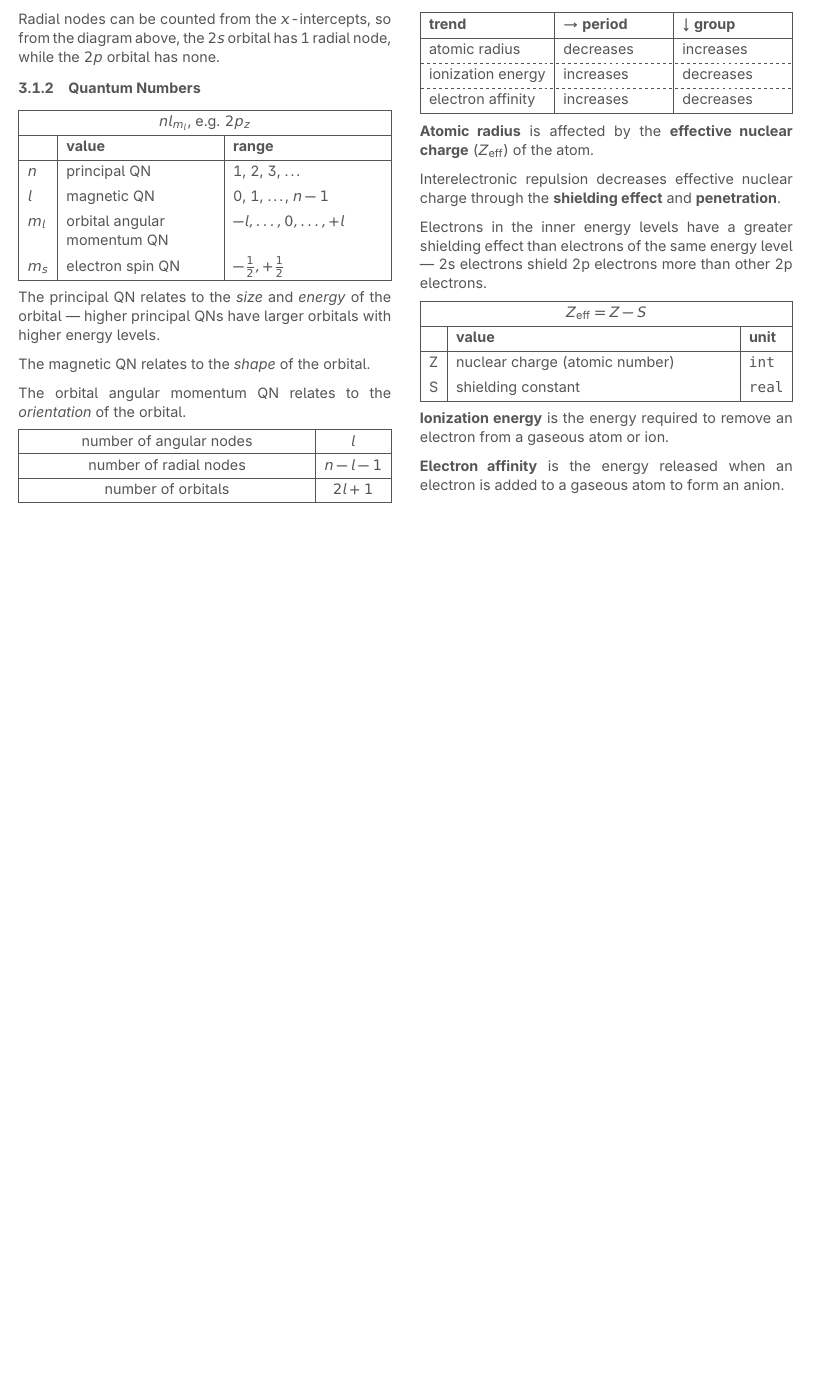
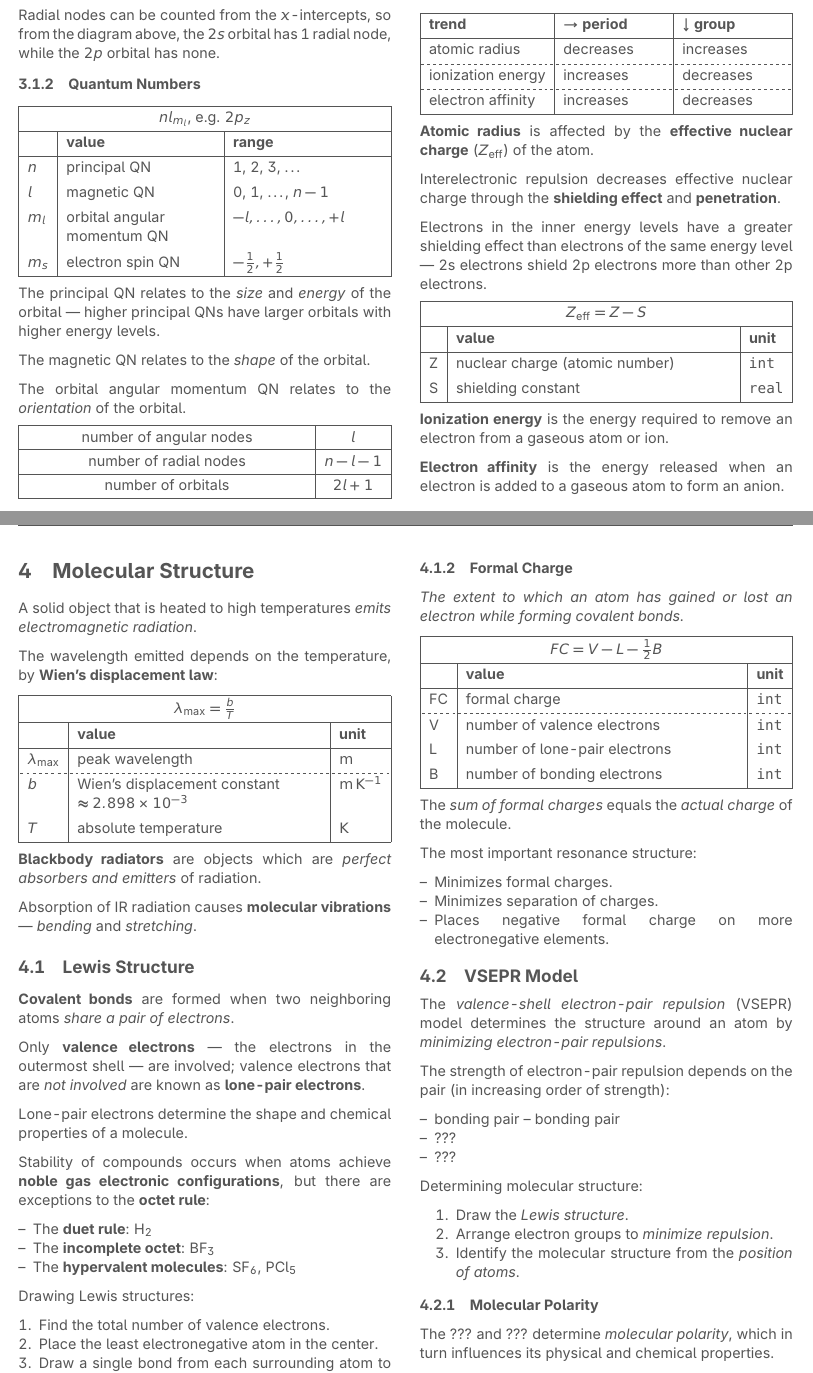
Before and after one commit to jontmy/cm1102, a LaTeX document (src/cm1102.tex, which reads src/molecular-structure.tex): part of page 4 of 4 before the commit and two parts of pages 4 and 5 of 6 after it, the two joined at a grey line, cut so that both start at the same text, the shorter picture padded with empty space. Compiled offline with pdfLaTeX.

Commit message:
Add pre-lecture 5 notes

```diff
--- /dev/null
+++ b/src/molecular-structure.tex
@@ -0,0 +1,41 @@
+\section{Molecular Structure}
+A solid object that is heated to high temperatures \textit{emits electromagnetic radiation}.
+
+The wavelength emitted depends on the temperature, by \textbf{Wien's displacement law}:
+
+\begin{tblr}{|l|X|l|} \hline
+    \SetCell[c=3]{c} $\lambda_\text{max} = \frac{b}{T}$ \\ \hline
+    & \textbf{value} & \textbf{unit} \\ \hline
+    $\lambda_\text{max}$ & peak wavelength & \si{\metre} \\ \hline[dashed]
+    $b$ & {Wien's displacement constant \\ $\approx 2.898 \times 10^{-3}$} & \si{\metre\per\kelvin} \\
+    $T$ & absolute temperature & \si{\kelvin} \\ \hline
+\end{tblr}
+
+\textbf{Blackbody radiators} are objects which are \textit{perfect absorbers and emitters} of radiation.
+
+Absorption of IR radiation causes \textbf{molecular vibrations}
+--- \textit{bending} and \textit{stretching}.
+
+
+\subsection{Lewis Structure}
+\textbf{Covalent bonds} are formed when two neighboring atoms \textit{share a pair of electrons}.
+
+Only \textbf{valence electrons} --- the electrons in the outermost shell --- are involved;
+valence electrons that are \textit{not involved} are known as \textbf{lone-pair electrons}.
+
+Lone-pair electrons determine the shape and chemical properties of a molecule.
+
+Stability of compounds occurs when atoms achieve \textbf{noble gas electronic configurations},
+but there are exceptions to the \textbf{octet rule}:
+\begin{itemize}
+    \item The \textbf{duet rule}: \ce{H2}
+    \item The \textbf{incomplete octet}: \ce{BF3}
+    \item The \textbf{hypervalent molecules}: \ce{SF6}, \ce{PCl5}
+\end{itemize}
+
+Drawing Lewis structures:
+\begin{enumerate}[leftmargin=*]
+    \item Find the total number of valence electrons.
+    \item Place the least electronegative atom in the center.
+    \item Draw a single bond from each surrounding atom to the central atom.
+    \item Find the remaining number of electrons.
@@ -0,0 +54,43 @@
+\subsubsection{Formal Charge}
+\textit{The extent to which an atom has gained or lost an electron while forming covalent bonds.}
+
+\begin{tblr}{|l|X|l|} \hline
+    \SetCell[c=3]{c} $FC = V - L - \frac{1}{2}B$ \\ \hline
+    & \textbf{value} & \textbf{unit} \\ \hline
+    FC & formal charge & \code{int} \\ \hline[dashed]
+    V & number of valence electrons & \code{int} \\
+    L & number of lone-pair electrons & \code{int} \\
+    B & number of bonding electrons & \code{int} \\ \hline
+\end{tblr}
+
+The \textit{sum of formal charges} equals the \textit{actual charge} of the molecule.
+
+The most important resonance structure:
+\begin{itemize}
+    \item Minimizes formal charges.
+    \item Minimizes separation of charges.
+    \item Places negative formal charge on more electronegative elements.
+\end{itemize}
+
+
+\subsection{VSEPR Model}
+The \textit{valence-shell electron-pair repulsion} (VSEPR) model determines the structure
+around an atom by \textit{minimizing electron-pair repulsions}.
+
+The strength of electron-pair repulsion depends on the pair (in increasing order of strength):
+\begin{itemize}
+    \item bonding pair -- bonding pair
+    \item ???
+    \item ???
+\end{itemize}
+
+Determining molecular structure:
+\begin{enumerate}
+    \item Draw the \textit{Lewis structure}.
+    \item Arrange electron groups to \textit{minimize repulsion}.
+    \item Identify the molecular structure from the \textit{position of atoms}.
+\end{enumerate}
+
+\subsubsection{Molecular Polarity}
+The ??? and ??? determine \textit{molecular polarity}, which in turn influences its physical and
+chemical properties.
```
Also changed, not shown: src/cm1102.tex (+6 -0 lines), src/vsepr.tex (added, +16 -0 lines), src/cm1102.pdf, src/molecular-structure.tex (12 more changed lines).
